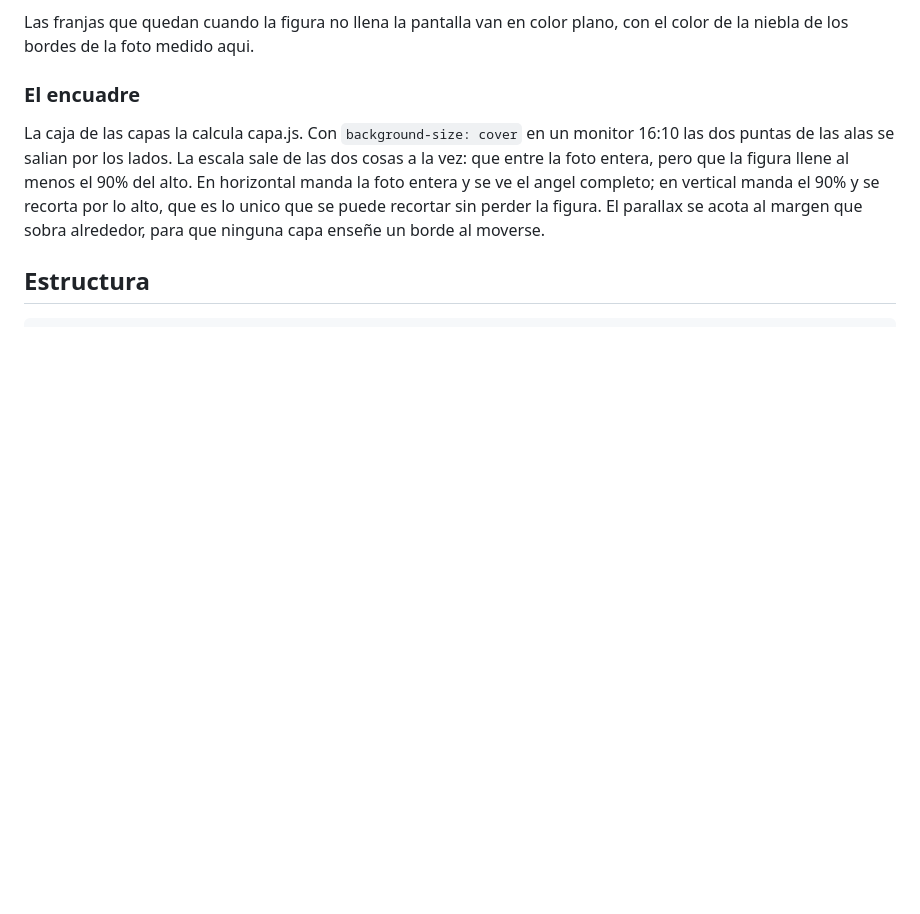
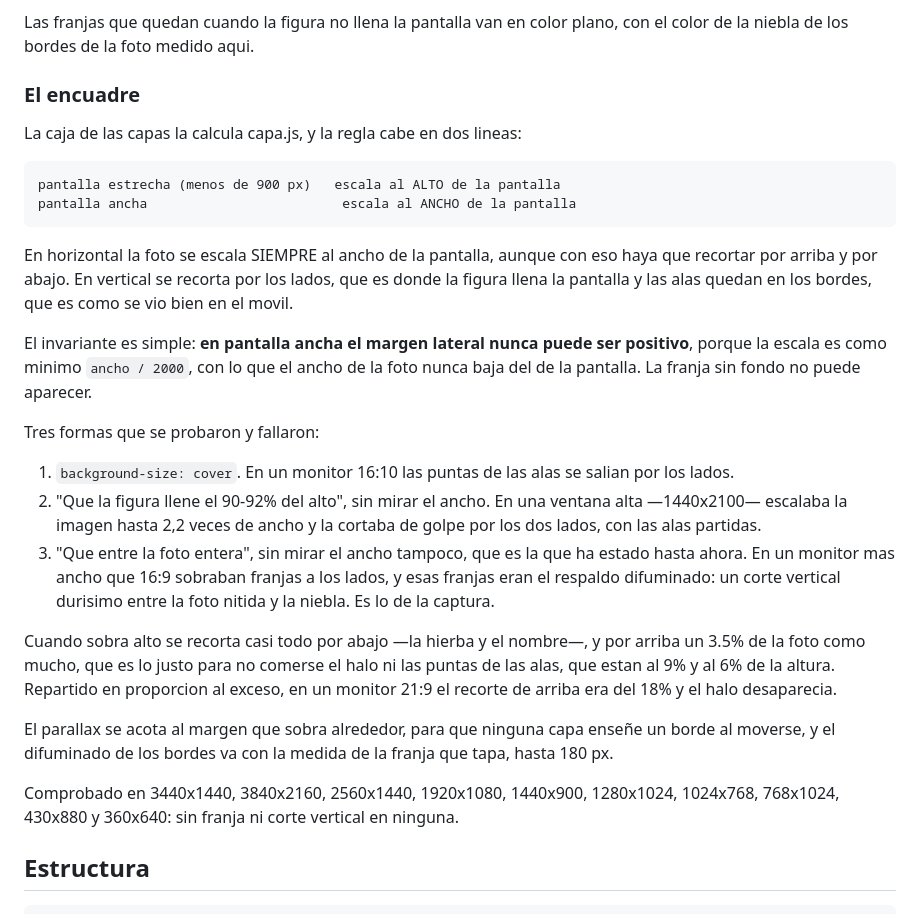
Before and after one commit to rhythmcreative/rhythmcreative-website, a Markdown page: README.md, the part around the change. GitHub-like rendering; blank space fills up the shorter version.

Commit message:
README: documentar la regla de encuadre, que se habia quedado vieja
El texto anterior describia una regla que ya no es la de capa.js: decia que la
escala salia de las dos cosas a la vez y que en horizontal mandaba la foto
entera. Ahora hay dos ramas segun el ancho de la pantalla, y el invariante que
evita la franja lateral.

Se quedo viejo porque un replace mio no llego a aplicarse y el commit se hizo
igual. A partir de aqui, todo replace lleva assert.

```diff
--- a/README.md
+++ b/README.md
@@ -276,13 +276,44 @@ con el color de la niebla de los bordes de la foto medido aqui.
 
 ### El encuadre
 
-La caja de las capas la calcula capa.js. Con `background-size: cover` en un
-monitor 16:10 las dos puntas de las alas se salian por los lados. La escala sale
-de las dos cosas a la vez: que entre la foto entera, pero que la figura llene al
-menos el 90% del alto. En horizontal manda la foto entera y se ve el angel
-completo; en vertical manda el 90% y se recorta por lo alto, que es lo unico
-que se puede recortar sin perder la figura. El parallax se acota al margen que
-sobra alrededor, para que ninguna capa enseñe un borde al moverse.
+La caja de las capas la calcula capa.js, y la regla cabe en dos lineas:
+
+    pantalla estrecha (menos de 900 px)   escala al ALTO de la pantalla
+    pantalla ancha                         escala al ANCHO de la pantalla
+
+En horizontal la foto se escala SIEMPRE al ancho de la pantalla, aunque con eso
+haya que recortar por arriba y por abajo. En vertical se recorta por los lados,
+que es donde la figura llena la pantalla y las alas quedan en los bordes, que es
+como se vio bien en el movil.
+
+El invariante es simple: **en pantalla ancha el margen lateral nunca puede ser
+positivo**, porque la escala es como minimo `ancho / 2000`, con lo que el ancho
+de la foto nunca baja del de la pantalla. La franja sin fondo no puede aparecer.
+
+Tres formas que se probaron y fallaron:
+
+1. `background-size: cover`. En un monitor 16:10 las puntas de las alas se
+   salian por los lados.
+2. "Que la figura llene el 90-92% del alto", sin mirar el ancho. En una ventana
+   alta —1440x2100— escalaba la imagen hasta 2,2 veces de ancho y la cortaba de
+   golpe por los dos lados, con las alas partidas.
+3. "Que entre la foto entera", sin mirar el ancho tampoco, que es la que ha
+   estado hasta ahora. En un monitor mas ancho que 16:9 sobraban franjas a los
+   lados, y esas franjas eran el respaldo difuminado: un corte vertical durisimo
+   entre la foto nitida y la niebla. Es lo de la captura.
+
+Cuando sobra alto se recorta casi todo por abajo —la hierba y el nombre—, y por
+arriba un 3.5% de la foto como mucho, que es lo justo para no comerse el halo ni
+las puntas de las alas, que estan al 9% y al 6% de la altura. Repartido en
+proporcion al exceso, en un monitor 21:9 el recorte de arriba era del 18% y el
+halo desaparecia.
+
+El parallax se acota al margen que sobra alrededor, para que ninguna capa enseñe
+un borde al moverse, y el difuminado de los bordes va con la medida de la franja
+que tapa, hasta 180 px.
+
+Comprobado en 3440x1440, 3840x2160, 2560x1440, 1920x1080, 1440x900, 1280x1024,
+1024x768, 768x1024, 430x880 y 360x640: sin franja ni corte vertical en ninguna.
 
 ## Estructura
 
```
